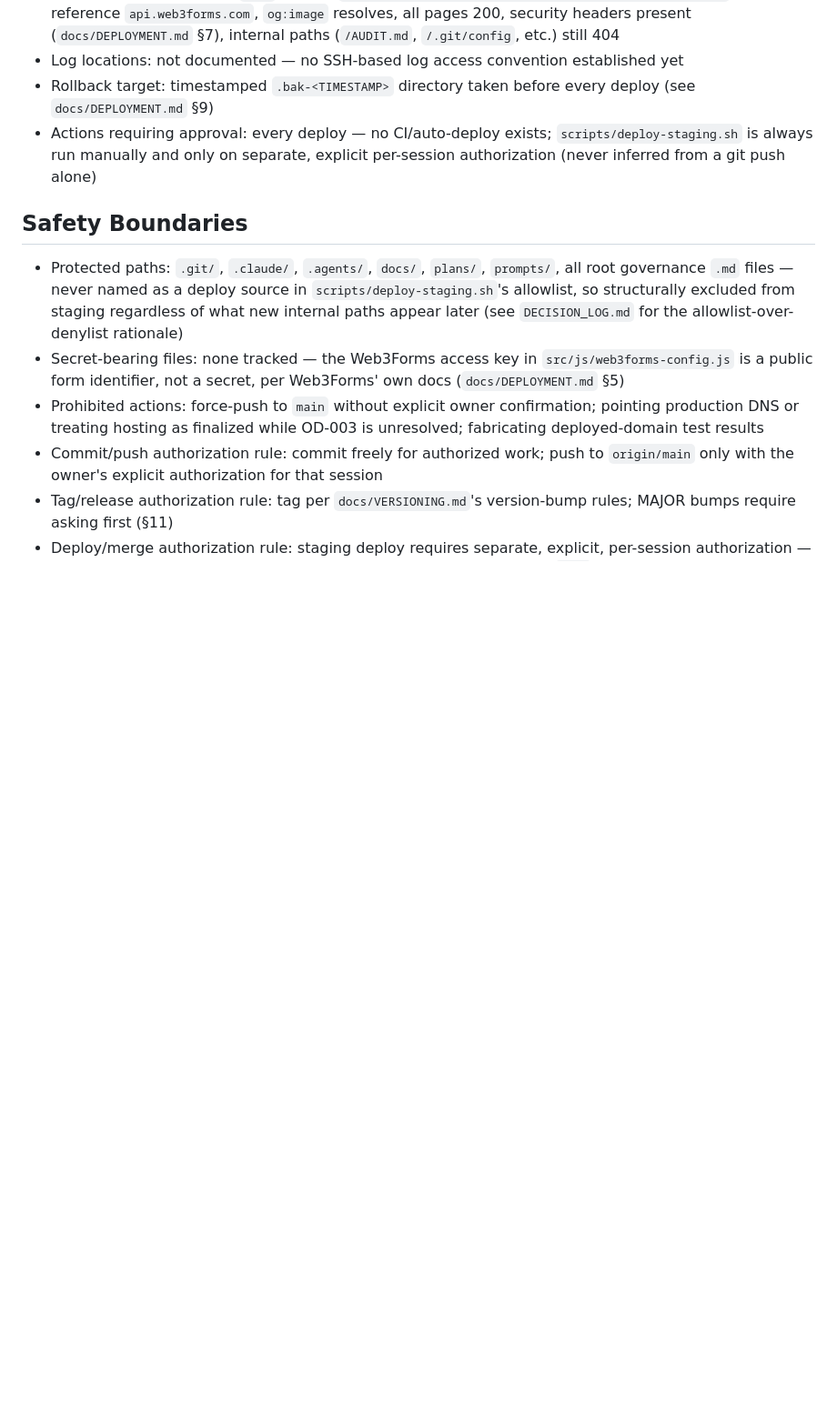
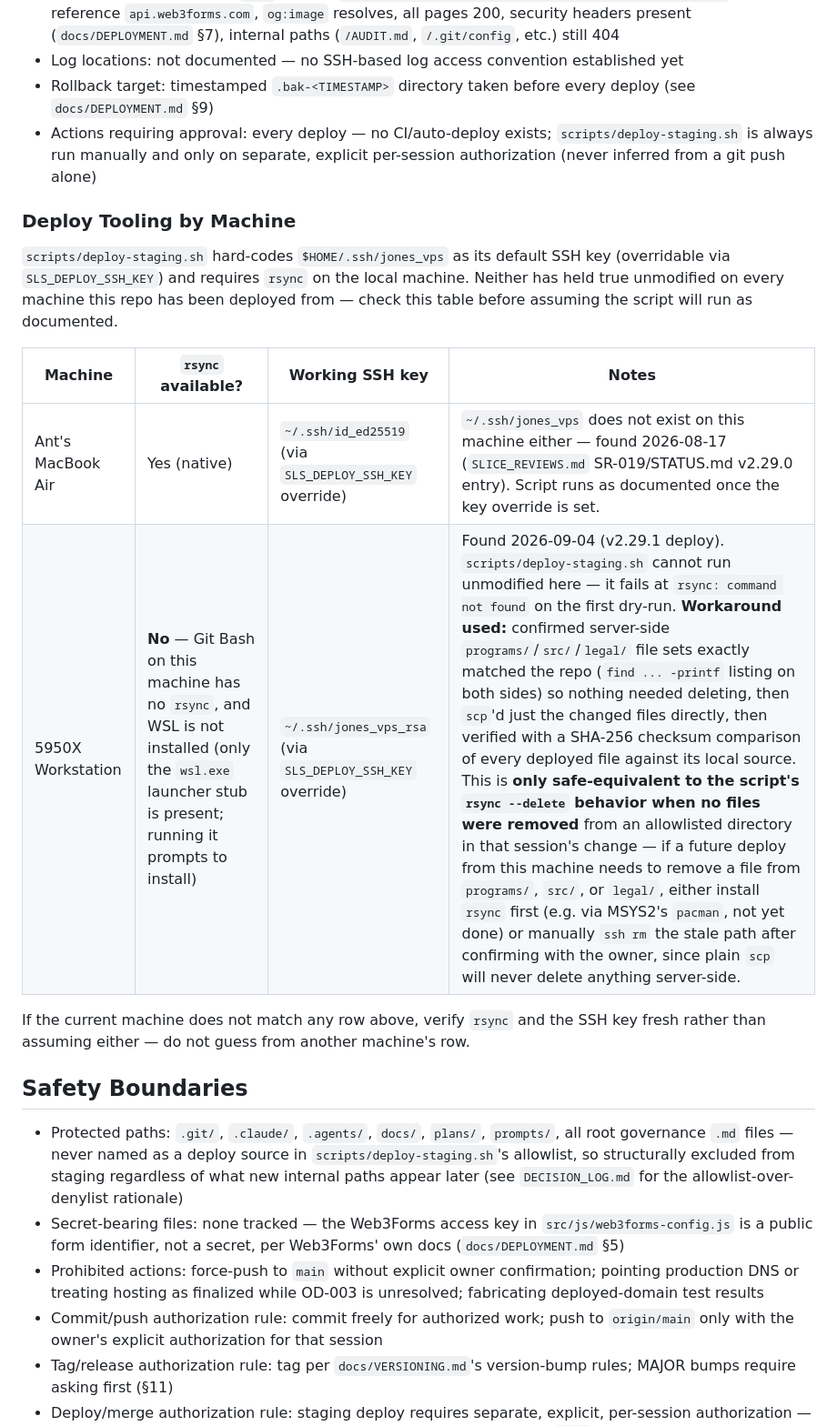
Before and after one commit to rmz9dkfy5f-pixel/Smart-Learning-Solutions, a Markdown page: docs/governance/REPOSITORY_HANDOFF_CONFIG.md, the part around the change. Shown at 91% size. Rendered like a GitHub page; blank space fills up the shorter version.

Commit message:
docs: record per-machine deploy tooling gaps (rsync, SSH key)
Adds a "Deploy Tooling by Machine" table to
docs/governance/REPOSITORY_HANDOFF_CONFIG.md's Deployment Contract,
documenting two real, previously-undocumented per-machine deploy gaps:

- Ant's MacBook Air: ~/.ssh/jones_vps (the script's hard-coded default)
  does not exist; ~/.ssh/id_ed25519 is the working key, used via
  SLS_DEPLOY_SSH_KEY (found 2026-08-17, backfilled here from
  SLICE_REVIEWS.md SR-019 / STATUS.md's v2.29.0 entry).
- 5950X Workstation: same SSH-key gap (jones_vps_rsa is the working key),
  plus rsync is not available in this machine's Git Bash and WSL is not
  installed, so scripts/deploy-staging.sh cannot run unmodified here.
  Found during today's v2.29.1 deploy; records the scp-based workaround
  used and its limitation (no --delete equivalent — safe only when no
  allowlisted files were removed that session).

No code change.

```diff
--- a/docs/governance/REPOSITORY_HANDOFF_CONFIG.md
+++ b/docs/governance/REPOSITORY_HANDOFF_CONFIG.md
@@ -80,6 +80,21 @@ If the current machine does not match any row above, or more than one row could
   is always run manually and only on separate, explicit per-session authorization (never inferred
   from a git push alone)
 
+### Deploy Tooling by Machine
+
+`scripts/deploy-staging.sh` hard-codes `$HOME/.ssh/jones_vps` as its default SSH key (overridable
+via `SLS_DEPLOY_SSH_KEY`) and requires `rsync` on the local machine. Neither has held true
+unmodified on every machine this repo has been deployed from — check this table before assuming
+the script will run as documented.
+
+| Machine | `rsync` available? | Working SSH key | Notes |
+|---|---|---|---|
+| Ant's MacBook Air | Yes (native) | `~/.ssh/id_ed25519` (via `SLS_DEPLOY_SSH_KEY` override) | `~/.ssh/jones_vps` does not exist on this machine either — found 2026-08-17 (`SLICE_REVIEWS.md` SR-019/STATUS.md v2.29.0 entry). Script runs as documented once the key override is set. |
+| 5950X Workstation | **No** — Git Bash on this machine has no `rsync`, and WSL is not installed (only the `wsl.exe` launcher stub is present; running it prompts to install) | `~/.ssh/jones_vps_rsa` (via `SLS_DEPLOY_SSH_KEY` override) | Found 2026-09-04 (v2.29.1 deploy). `scripts/deploy-staging.sh` cannot run unmodified here — it fails at `rsync: command not found` on the first dry-run. **Workaround used:** confirmed server-side `programs/`/`src/`/`legal/` file sets exactly matched the repo (`find ... -printf` listing on both sides) so nothing needed deleting, then `scp`'d just the changed files directly, then verified with a SHA-256 checksum comparison of every deployed file against its local source. This is **only safe-equivalent to the script's `rsync --delete` behavior when no files were removed** from an allowlisted directory in that session's change — if a future deploy from this machine needs to remove a file from `programs/`, `src/`, or `legal/`, either install `rsync` first (e.g. via MSYS2's `pacman`, not yet done) or manually `ssh rm` the stale path after confirming with the owner, since plain `scp` will never delete anything server-side. |
+
+If the current machine does not match any row above, verify `rsync` and the SSH key fresh rather
+than assuming either — do not guess from another machine's row.
+
 ## Safety Boundaries
 
 - Protected paths: `.git/`, `.claude/`, `.agents/`, `docs/`, `plans/`, `prompts/`, all root
```
